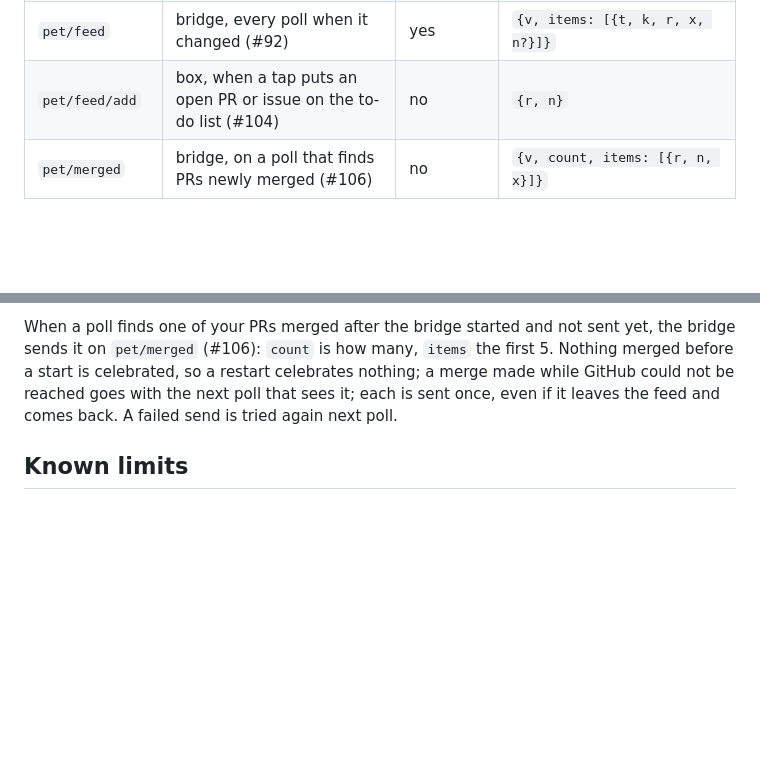
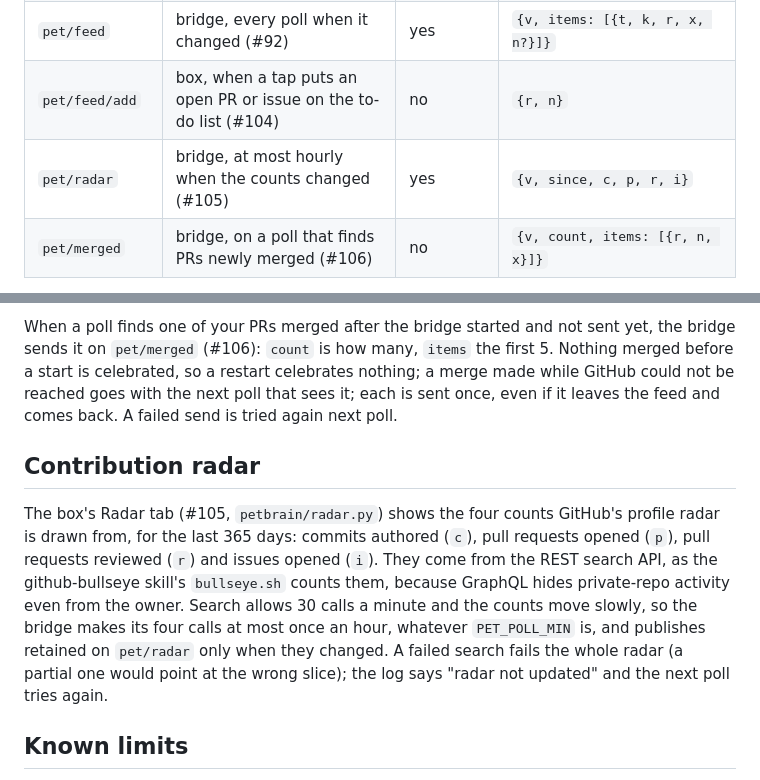
Before and after one commit to John-ODell/ESP-P4_Box, a Markdown page: bridge/README.md, 2 parts joined by grey strips. Drawn GitHub-style; blank space fills up the shorter version.

Commit message:
Radar: README

```diff
--- a/bridge/README.md
+++ b/bridge/README.md
@@ -97,6 +97,7 @@ The brain needs only the standard library (Python 3.11+); the publisher needs `p
 | `pet/todo/tick` | box, when a tap ticks or unticks an item | no | `{id, done}` |
 | `pet/feed` | bridge, every poll when it changed (#92) | yes | `{v, items: [{t, k, r, x, n?}]}` |
 | `pet/feed/add` | box, when a tap puts an open PR or issue on the to-do list (#104) | no | `{r, n}` |
+| `pet/radar` | bridge, at most hourly when the counts changed (#105) | yes | `{v, since, c, p, r, i}` |
 | `pet/merged` | bridge, on a poll that finds PRs newly merged (#106) | no | `{v, count, items: [{r, n, x}]}` |
 
 Retained means the box gets the latest state as soon as it subscribes. The box treats a retained message as a replay:
@@ -282,6 +283,16 @@ When a poll finds one of your PRs merged after the bridge started and not sent y
 celebrates nothing; a merge made while GitHub could not be reached goes with the next poll that sees it; each is sent
 once, even if it leaves the feed and comes back. A failed send is tried again next poll.
 
+## Contribution radar
+
+The box's Radar tab (#105, `petbrain/radar.py`) shows the four counts GitHub's profile radar is drawn from, for the last
+365 days: commits authored (`c`), pull requests opened (`p`), pull requests reviewed (`r`) and issues opened (`i`). They
+come from the REST search API, as the github-bullseye skill's `bullseye.sh` counts them, because GraphQL hides
+private-repo activity even from the owner. Search allows 30 calls a minute and the counts move slowly, so the bridge
+makes its four calls at most once an hour, whatever `PET_POLL_MIN` is, and publishes retained on `pet/radar` only when
+they changed. A failed search fails the whole radar (a partial one would point at the wrong slice); the log says "radar
+not updated" and the next poll tries again.
+
 ## Known limits
 
 - GitHub only breaks down contributions the token can see. Private-repo activity the API calls "restricted" arrives as
```
Also changed, not shown: projects/pet/README.md (+10 -1 lines).
